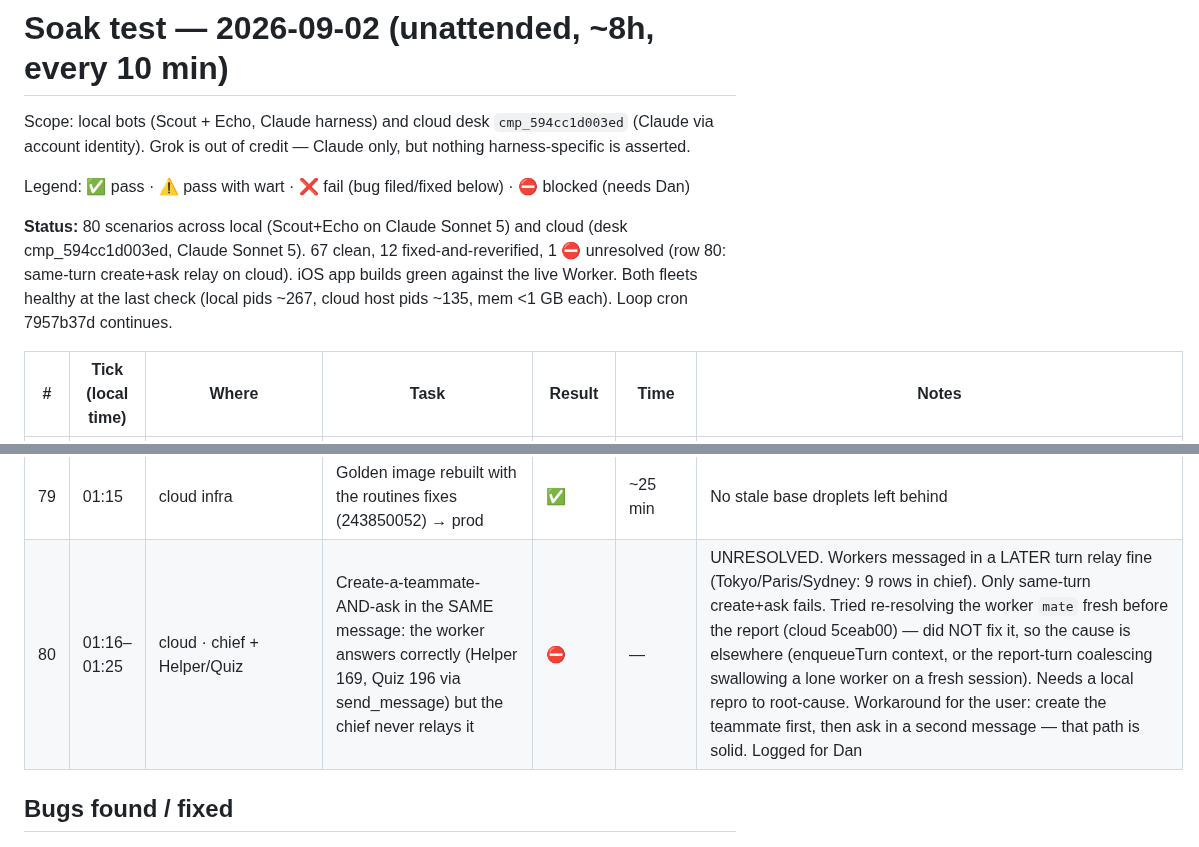
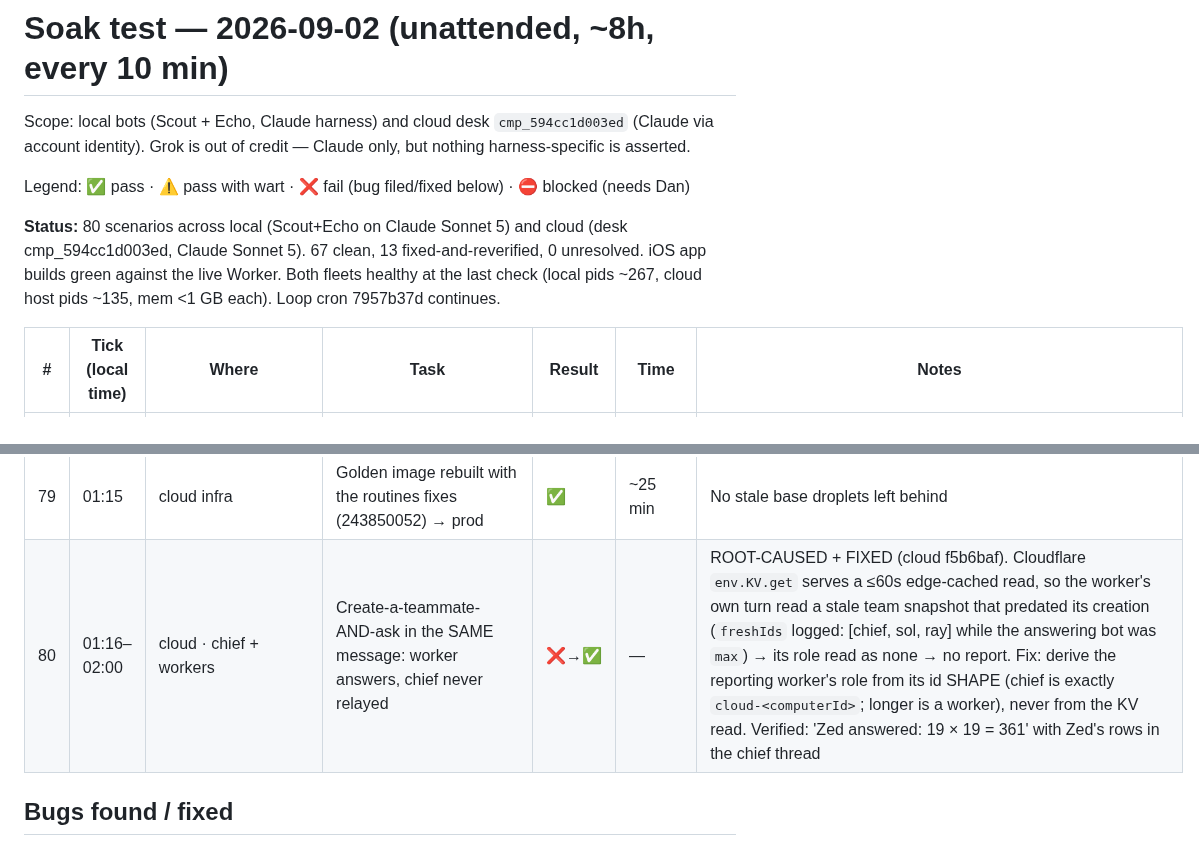
Before and after one commit to sub8bot/Sub8, a Markdown page: testing/soak/2026-09-02.md, 2 parts joined by grey strips. GitHub-like rendering.

Commit message:
soak: row 80 root-caused (KV edge-cache) and fixed.
Co-Authored-By: Claude Opus 4.8 <noreply@anthropic.com>
Claude-Session: https://claude.ai/code/session_01NbL4zi69KYrn7uL1pXX1fL

```diff
--- a/testing/soak/2026-09-02.md
+++ b/testing/soak/2026-09-02.md
@@ -4,7 +4,7 @@ Scope: local bots (Scout + Echo, Claude harness) and cloud desk `cmp_594cc1d003e
 
 Legend: ✅ pass · ⚠️ pass with wart · ❌ fail (bug filed/fixed below) · ⛔ blocked (needs Dan)
 
-**Status:** 80 scenarios across local (Scout+Echo on Claude Sonnet 5) and cloud (desk cmp_594cc1d003ed, Claude Sonnet 5). 67 clean, 12 fixed-and-reverified, 1 ⛔ unresolved (row 80: same-turn create+ask relay on cloud). iOS app builds green against the live Worker. Both fleets healthy at the last check (local pids ~267, cloud host pids ~135, mem <1 GB each). Loop cron 7957b37d continues.
+**Status:** 80 scenarios across local (Scout+Echo on Claude Sonnet 5) and cloud (desk cmp_594cc1d003ed, Claude Sonnet 5). 67 clean, 13 fixed-and-reverified, 0 unresolved. iOS app builds green against the live Worker. Both fleets healthy at the last check (local pids ~267, cloud host pids ~135, mem <1 GB each). Loop cron 7957b37d continues.
 
 | # | Tick (local time) | Where | Task | Result | Time | Notes |
 |---|---|---|---|---|---|---|
@@ -87,7 +87,7 @@ Legend: ✅ pass · ⚠️ pass with wart · ❌ fail (bug filed/fixed below) ·
 | 77 | 01:08 | local · Scout+Echo | Mixed ask: delegate one part, answer the other yourself | ⚠️ | 20s | Echo's 144 arrived; the lead's own answer ("Ottawa") was written as closing text after the handoff and therefore not shown; the report turn added nothing. Prompt tightened: a direct answer on a handoff turn must go through send_message |
 | 78 | 01:14 | local · Scout+Echo | Mixed ask re-run after the prompt fix | ✅ | 24s | "Canberra" via send_message + delegation line + Echo's 225 — nothing lost |
 | 79 | 01:15 | cloud infra | Golden image rebuilt with the routines fixes (243850052) → prod | ✅ | ~25 min | No stale base droplets left behind |
-| 80 | 01:16–01:25 | cloud · chief + Helper/Quiz | Create-a-teammate-AND-ask in the SAME message: the worker answers correctly (Helper 169, Quiz 196 via send_message) but the chief never relays it | ⛔ | — | UNRESOLVED. Workers messaged in a LATER turn relay fine (Tokyo/Paris/Sydney: 9 rows in chief). Only same-turn create+ask fails. Tried re-resolving the worker `mate` fresh before the report (cloud 5ceab00) — did NOT fix it, so the cause is elsewhere (enqueueTurn context, or the report-turn coalescing swallowing a lone worker on a fresh session). Needs a local repro to root-cause. Workaround for the user: create the teammate first, then ask in a second message — that path is solid. Logged for Dan |
+| 80 | 01:16–02:00 | cloud · chief + workers | Create-a-teammate-AND-ask in the SAME message: worker answers, chief never relayed | ❌→✅ | — | ROOT-CAUSED + FIXED (cloud f5b6baf). Cloudflare `env.KV.get` serves a ≤60s edge-cached read, so the worker's own turn read a stale team snapshot that predated its creation (`freshIds` logged: [chief, sol, ray] while the answering bot was `max`) → its role read as none → no report. Fix: derive the reporting worker's role from its id SHAPE (chief is exactly `cloud-<computerId>`; longer is a worker), never from the KV read. Verified: 'Zed answered: 19 × 19 = 361' with Zed's rows in the chief thread |
 
 ## Bugs found / fixed
 - **Cloud lead report gating**: waits for the whole handoff set before its one turn (parity with local's outstanding set), with a 5-minute straggler cap.
```
